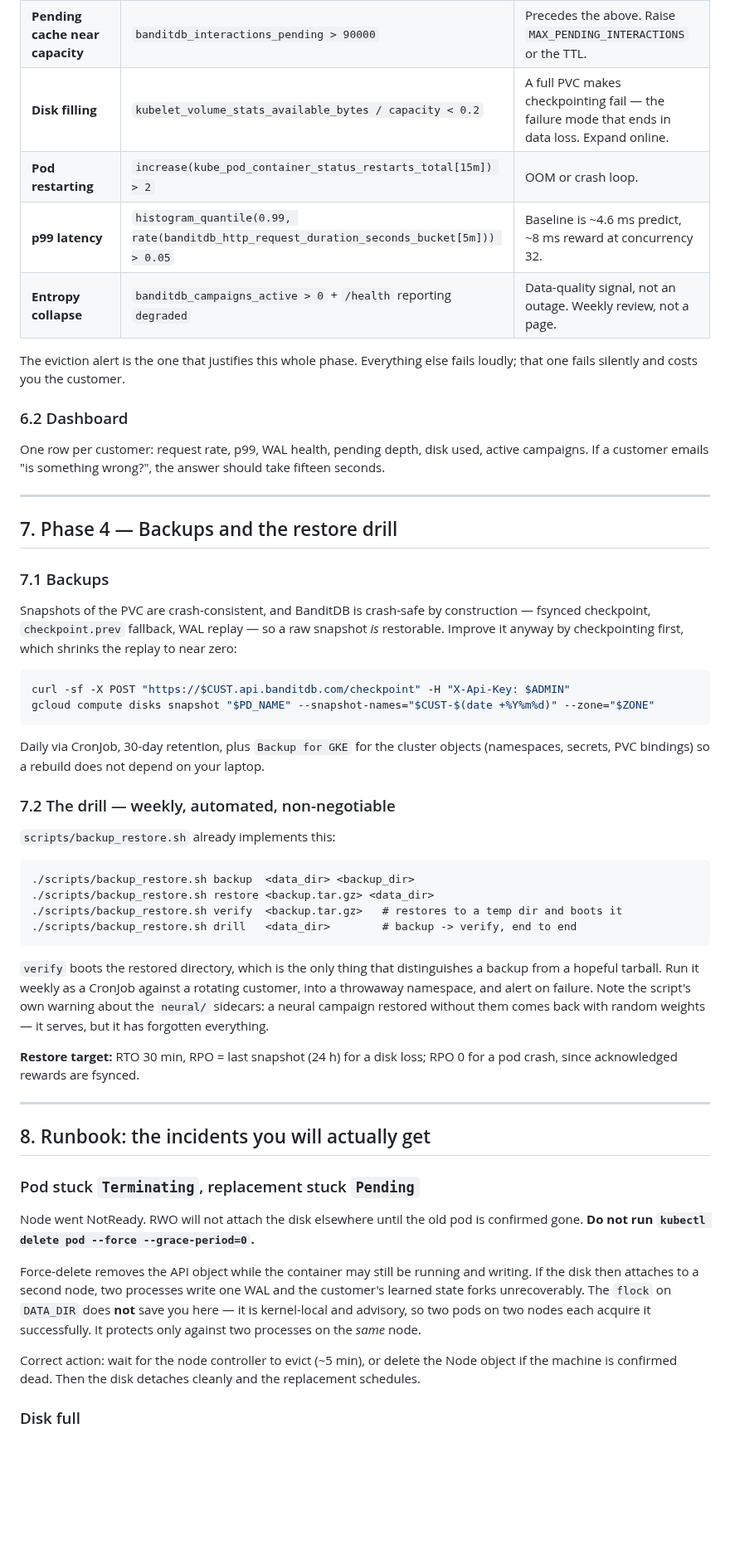
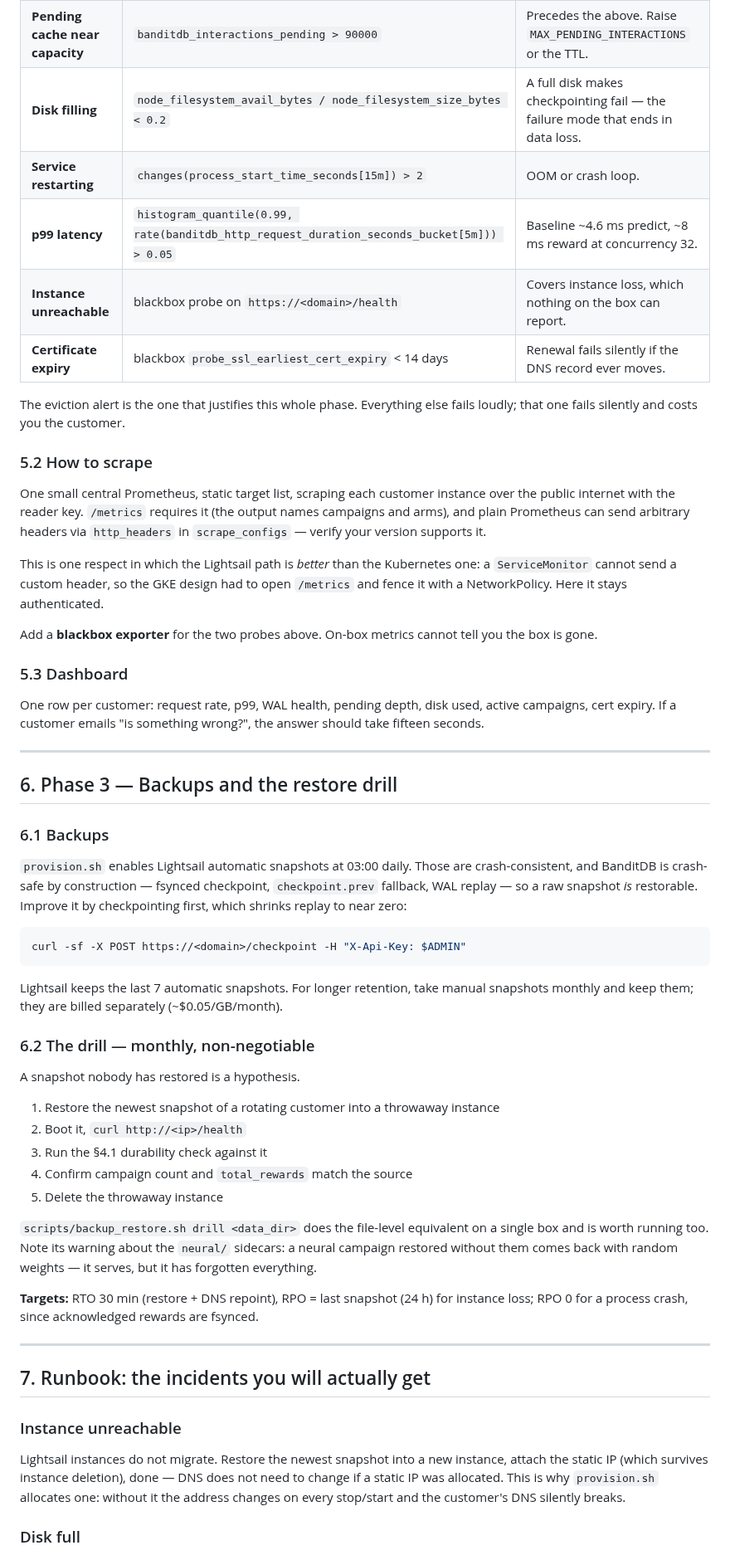
Before and after one commit to dynamicpricing-ai/banditdb, a Markdown page: docs/CLOUD_STAGE1.md, the part around one of its changes. Shown at 83% size. GitHub-like rendering; blank space fills up the shorter version.

Commit message:
Rewrite cloud Stage 1 plan around Lightsail

````diff
--- a/docs/CLOUD_STAGE1.md
+++ b/docs/CLOUD_STAGE1.md
@@ -300,77 +128,81 @@ Real metric names, from `src/main.rs`:
 | **Rewards being dropped** | `rate(banditdb_wal_dropped_total[5m]) > 0` | Backpressure. Prediction log records are being shed. |
 | **Predictions evicted unrewarded** | `increase(banditdb_interactions_evicted_total[1h]) > 0` | **The silent one.** The customer's rewards are 404ing and their model has quietly stopped learning. They cannot see this; you can. |
 | **Pending cache near capacity** | `banditdb_interactions_pending > 90000` | Precedes the above. Raise `MAX_PENDING_INTERACTIONS` or the TTL. |
-| **Disk filling** | `kubelet_volume_stats_available_bytes / capacity < 0.2` | A full PVC makes checkpointing fail — the failure mode that ends in data loss. Expand online. |
-| **Pod restarting** | `increase(kube_pod_container_status_restarts_total[15m]) > 2` | OOM or crash loop. |
-| **p99 latency** | `histogram_quantile(0.99, rate(banditdb_http_request_duration_seconds_bucket[5m])) > 0.05` | Baseline is ~4.6 ms predict, ~8 ms reward at concurrency 32. |
-| **Entropy collapse** | `banditdb_campaigns_active > 0` + `/health` reporting `degraded` | Data-quality signal, not an outage. Weekly review, not a page. |
+| **Disk filling** | `node_filesystem_avail_bytes / node_filesystem_size_bytes < 0.2` | A full disk makes checkpointing fail — the failure mode that ends in data loss. |
+| **Service restarting** | `changes(process_start_time_seconds[15m]) > 2` | OOM or crash loop. |
+| **p99 latency** | `histogram_quantile(0.99, rate(banditdb_http_request_duration_seconds_bucket[5m])) > 0.05` | Baseline ~4.6 ms predict, ~8 ms reward at concurrency 32. |
+| **Instance unreachable** | blackbox probe on `https://<domain>/health` | Covers instance loss, which nothing on the box can report. |
+| **Certificate expiry** | blackbox `probe_ssl_earliest_cert_expiry` < 14 days | Renewal fails silently if the DNS record ever moves. |
 
 The eviction alert is the one that justifies this whole phase. Everything else fails
 loudly; that one fails silently and costs you the customer.
 
-### 6.2 Dashboard
+### 5.2 How to scrape
+
+One small central Prometheus, static target list, scraping each customer instance over
+the public internet with the reader key. `/metrics` requires it (the output names
+campaigns and arms), and plain Prometheus can send arbitrary headers via `http_headers`
+in `scrape_configs` — verify your version supports it.
+
+This is one respect in which the Lightsail path is *better* than the Kubernetes one: a
+`ServiceMonitor` cannot send a custom header, so the GKE design had to open `/metrics`
+and fence it with a NetworkPolicy. Here it stays authenticated.
+
+Add a **blackbox exporter** for the two probes above. On-box metrics cannot tell you the
+box is gone.
+
+### 5.3 Dashboard
 
 One row per customer: request rate, p99, WAL health, pending depth, disk used, active
-campaigns. If a customer emails "is something wrong?", the answer should take fifteen
-seconds.
+campaigns, cert expiry. If a customer emails "is something wrong?", the answer should
+take fifteen seconds.
 
 ---
 
-## 7. Phase 4 — Backups and the restore drill
+## 6. Phase 3 — Backups and the restore drill
 
-### 7.1 Backups
+### 6.1 Backups
 
-Snapshots of the PVC are crash-consistent, and BanditDB is crash-safe by construction —
-fsynced checkpoint, `checkpoint.prev` fallback, WAL replay — so a raw snapshot *is*
-restorable. Improve it anyway by checkpointing first, which shrinks the replay to near
-zero:
+`provision.sh` enables Lightsail automatic snapshots at 03:00 daily. Those are
+crash-consistent, and BanditDB is crash-safe by construction — fsynced checkpoint,
+`checkpoint.prev` fallback, WAL replay — so a raw snapshot *is* restorable. Improve it by
+checkpointing first, which shrinks replay to near zero:
 
 ```bash
-curl -sf -X POST "https://$CUST.api.banditdb.com/checkpoint" -H "X-Api-Key: $ADMIN"
-gcloud compute disks snapshot "$PD_NAME" --snapshot-names="$CUST-$(date +%Y%m%d)" --zone="$ZONE"
+curl -sf -X POST https://<domain>/checkpoint -H "X-Api-Key: $ADMIN"
 ```
 
-Daily via CronJob, 30-day retention, plus `Backup for GKE` for the cluster objects
-(namespaces, secrets, PVC bindings) so a rebuild does not depend on your laptop.
+Lightsail keeps the last 7 automatic snapshots. For longer retention, take manual
+snapshots monthly and keep them; they are billed separately (~$0.05/GB/month).
 
-### 7.2 The drill — weekly, automated, non-negotiable
+### 6.2 The drill — monthly, non-negotiable
 
-`scripts/backup_restore.sh` already implements this:
+A snapshot nobody has restored is a hypothesis.
 
-```
-./scripts/backup_restore.sh backup  <data_dir> <backup_dir>
-./scripts/backup_restore.sh restore <backup.tar.gz> <data_dir>
-./scripts/backup_restore.sh verify  <backup.tar.gz>   # restores to a temp dir and boots it
-./scripts/backup_restore.sh drill   <data_dir>        # backup -> verify, end to end
-```
+1. Restore the newest snapshot of a rotating customer into a throwaway instance
+2. Boot it, `curl http://<ip>/health`
+3. Run the §4.1 durability check against it
+4. Confirm campaign count and `total_rewards` match the source
+5. Delete the throwaway instance
 
-`verify` boots the restored directory, which is the only thing that distinguishes a
-backup from a hopeful tarball. Run it weekly as a CronJob against a rotating customer,
-into a throwaway namespace, and alert on failure. Note the script's own warning about the
-`neural/` sidecars: a neural campaign restored without them comes back with random
-weights — it serves, but it has forgotten everything.
+`scripts/backup_restore.sh drill <data_dir>` does the file-level equivalent on a single
+box and is worth running too. Note its warning about the `neural/` sidecars: a neural
+campaign restored without them comes back with random weights — it serves, but it has
+forgotten everything.
 
-**Restore target:** RTO 30 min, RPO = last snapshot (24 h) for a disk loss; RPO 0 for a
-pod crash, since acknowledged rewards are fsynced.
+**Targets:** RTO 30 min (restore + DNS repoint), RPO = last snapshot (24 h) for instance
+loss; RPO 0 for a process crash, since acknowledged rewards are fsynced.
 
 ---
 
-## 8. Runbook: the incidents you will actually get
+## 7. Runbook: the incidents you will actually get
 
-### Pod stuck `Terminating`, replacement stuck `Pending`
+### Instance unreachable
 
-Node went NotReady. RWO will not attach the disk elsewhere until the old pod is confirmed
-gone. **Do not run `kubectl delete pod --force --grace-period=0`.**
-
-Force-delete removes the API object while the container may still be running and writing.
-If the disk then attaches to a second node, two processes write one WAL and the
-customer's learned state forks unrecoverably. The `flock` on `DATA_DIR` does **not** save
-you here — it is kernel-local and advisory, so two pods on two nodes each acquire it
-successfully. It protects only against two processes on the *same* node.
-
-Correct action: wait for the node controller to evict (~5 min), or delete the Node object
-if the machine is confirmed dead. Then the disk detaches cleanly and the replacement
-schedules.
+Lightsail instances do not migrate. Restore the newest snapshot into a new instance,
+attach the static IP (which survives instance deletion), done — DNS does not need to
+change if a static IP was allocated. This is why `provision.sh` allocates one: without it
+the address changes on every stop/start and the customer's DNS silently breaks.
 
 ### Disk full
 
````
Also changed, not shown: other parts of docs/CLOUD_STAGE1.md (+175 -292 lines).
